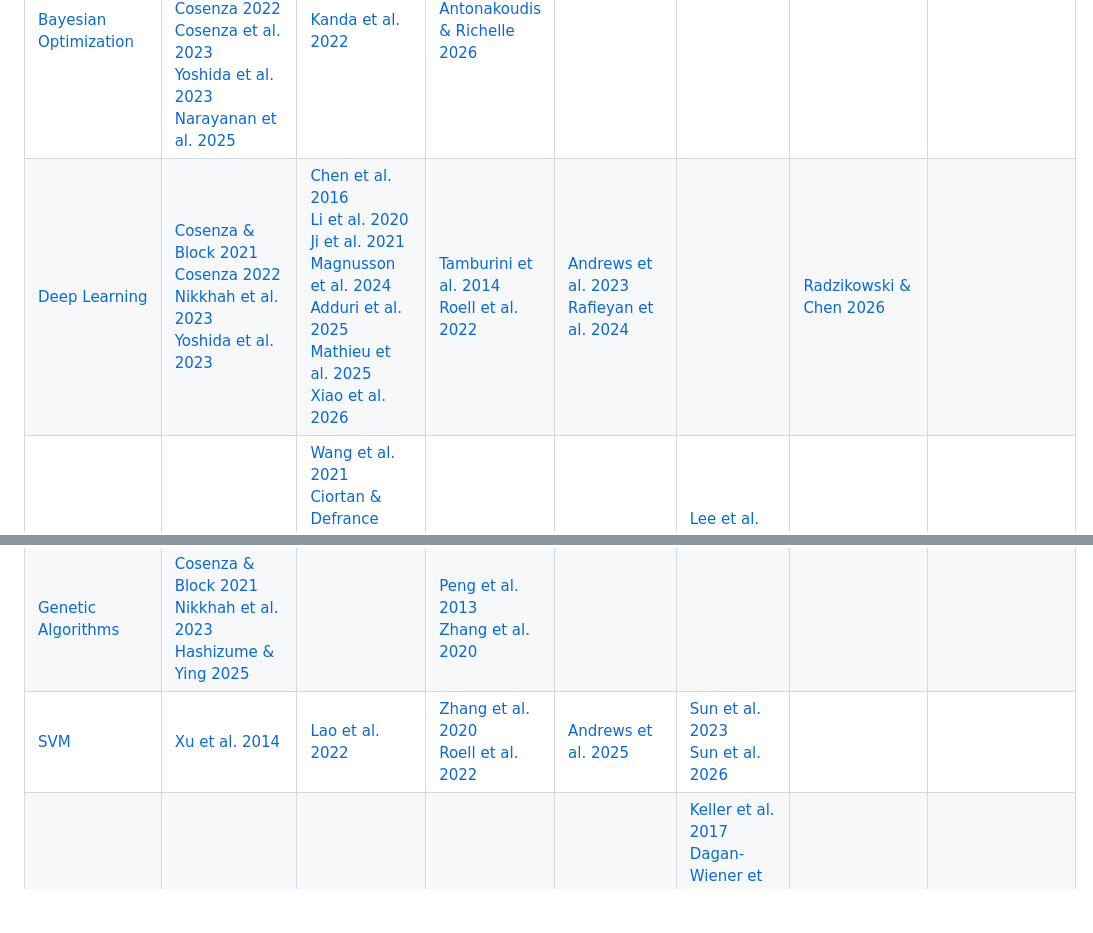
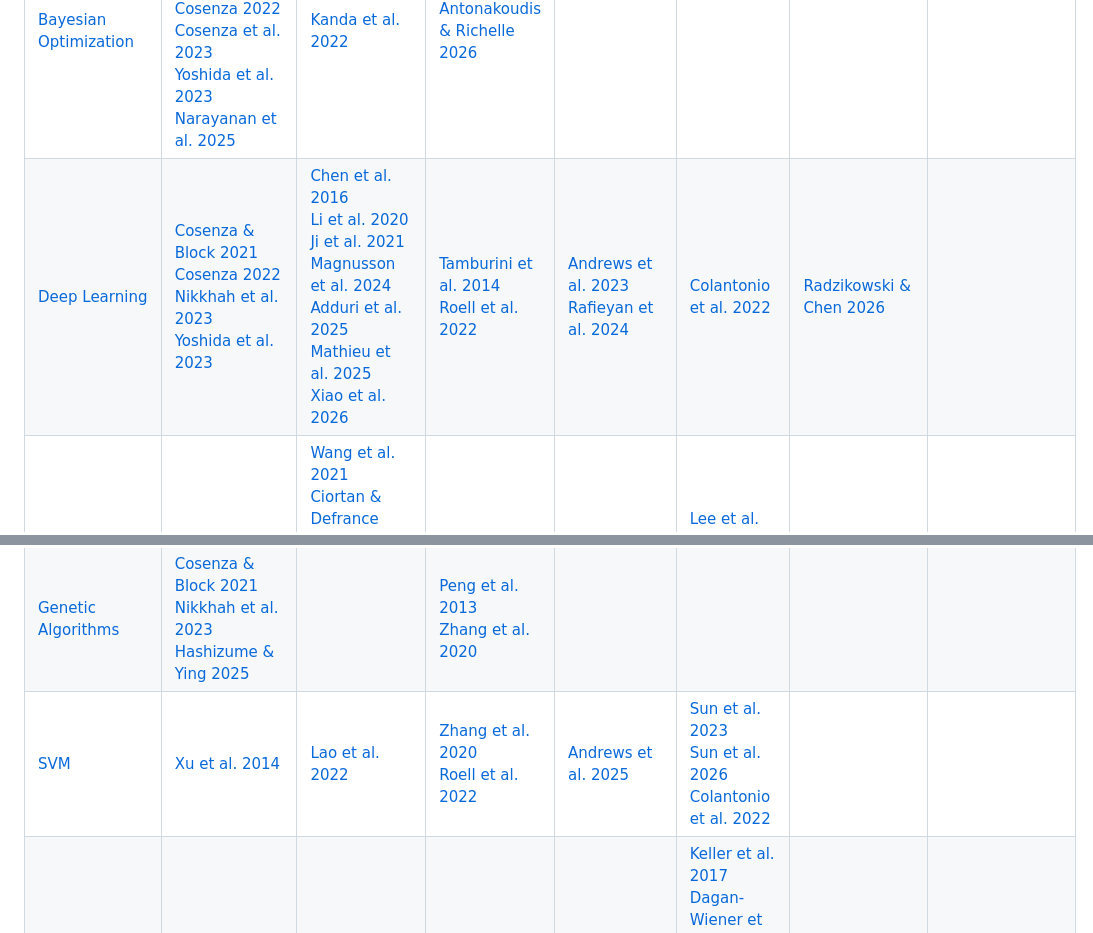
Before and after one commit to tucca-cellag/caail, a Markdown page: Papers.md, 2 parts joined by grey strips. Drawn GitHub-style; blank space fills up the shorter version.

Commit message:
feat(papers): cross-list Colantonio 2022 into SVM and Deep Learning
ref 72 trains 18 models including SVM and MLP/Bayesian neural networks for
sensory (flavor) prediction under 10-fold CV — confirmed by full-text
re-verification as the paper's own applied methods, not a background
enumeration. Adds (SVM × Sensory) and (Deep Learning × Sensory) alongside
its existing Ensemble Learning placement.

```diff
--- a/Papers.md
+++ b/Papers.md
@@ -4,12 +4,12 @@ This document presents the core research papers at the intersection of Cellular
 | | [Media Optimization](./ResearchAreas/MediaOptimization.md) | [Cellular Engineering](./ResearchAreas/CellEngineering.md) | [Bioprocess control](./ResearchAreas/Bioprocess.md) | [Scaffolding](./ResearchAreas/Scaffolding.md)  | [Sensory Prediction](./ResearchAreas/SensoryPrediction.md) | [AI Tooling / Methodology](./ResearchAreas/AITooling.md) | [AI Evaluation & Benchmarking](./ResearchAreas/AIEvaluation.md) |
 |---|---|---|---|---|---|---|---|
 | [Bayesian Optimization](https://en.wikipedia.org/wiki/Bayesian_optimization) | [Cosenza et al. 2022](#3)<br>[Kanda et al. 2022](#16)<br>[Cosenza 2022](#18)<br>[Cosenza et al. 2023](#2)<br>[Yoshida et al. 2023](#15)<br>[Narayanan et al. 2025](#58) | [Kanda et al. 2022](#16) | [Antonakoudis & Richelle 2026](#59) | | | | |
-| [Deep Learning](https://en.wikipedia.org/wiki/Deep_learning) | [Cosenza & Block 2021](#17)<br>[Cosenza 2022](#18)<br>[Nikkhah et al. 2023](#1)<br>[Yoshida et al. 2023](#15) | [Chen et al. 2016](#4)<br>[Li et al. 2020](#5)<br>[Ji et al. 2021](#6)<br>[Magnusson et al. 2024](#122)<br>[Adduri et al. 2025](#57)<br>[Mathieu et al. 2025](#60)<br>[Xiao et al. 2026](#145) | [Tamburini et al. 2014](#7)<br>[Roell et al. 2022](#32) | [Andrews et al. 2023](#35)<br>[Rafieyan et al. 2024](#20) | | [Radzikowski & Chen 2026](#197) | |
+| [Deep Learning](https://en.wikipedia.org/wiki/Deep_learning) | [Cosenza & Block 2021](#17)<br>[Cosenza 2022](#18)<br>[Nikkhah et al. 2023](#1)<br>[Yoshida et al. 2023](#15) | [Chen et al. 2016](#4)<br>[Li et al. 2020](#5)<br>[Ji et al. 2021](#6)<br>[Magnusson et al. 2024](#122)<br>[Adduri et al. 2025](#57)<br>[Mathieu et al. 2025](#60)<br>[Xiao et al. 2026](#145) | [Tamburini et al. 2014](#7)<br>[Roell et al. 2022](#32) | [Andrews et al. 2023](#35)<br>[Rafieyan et al. 2024](#20) | [Colantonio et al. 2022](#72) | [Radzikowski & Chen 2026](#197) | |
 | [GNN](https://en.wikipedia.org/wiki/Graph_neural_network) | | [Wang et al. 2021](#13)<br>[Ciortan & Defrance 2022](#8)<br>[Shan et al. 2023](#12)<br>[Roohani et al. 2024](#121)<br>[Li et al. 2024](#68) | | | [Lee et al. 2023](#14)<br>[Qian et al. 2023](#36) | [Mulyadi et al. 2025](#52) | |
 | [CNN](https://en.wikipedia.org/wiki/Convolutional_neural_network) | | | [Del Rio‐Chanona et al. 2019](#29)<br>[Rojek et al. 2021](#33) | [Bermejillo Barrera et al. 2021](#19) | [Sun et al. 2023](#26)<br>[Shen et al. 2024](#11)<br>[Ulucan et al. 2019](#195) | | |
 | [GAN](https://en.wikipedia.org/wiki/Generative_adversarial_network) / [VAE](https://en.wikipedia.org/wiki/Variational_autoencoder) | | [Lin et al. 2020](#9)<br>[Zrimec et al. 2022](#10) | | | [Shen et al. 2024](#11) | | |
 | [Genetic Algorithms](https://en.wikipedia.org/wiki/Genetic_algorithm) | [Cosenza & Block 2021](#17)<br>[Nikkhah et al. 2023](#1)<br>[Hashizume & Ying 2025](#169) | | [Peng et al. 2013](#30)<br>[Zhang et al. 2020](#31) | | | | |
-| [SVM](https://en.wikipedia.org/wiki/Support_vector_machine) | [Xu et al. 2014](#21) | [Lao et al. 2022](#22) | [Zhang et al. 2020](#31)<br>[Roell et al. 2022](#32) | [Andrews et al. 2025](#34) | [Sun et al. 2023](#26)<br>[Sun et al. 2026](#28) | | |
+| [SVM](https://en.wikipedia.org/wiki/Support_vector_machine) | [Xu et al. 2014](#21) | [Lao et al. 2022](#22) | [Zhang et al. 2020](#31)<br>[Roell et al. 2022](#32) | [Andrews et al. 2025](#34) | [Sun et al. 2023](#26)<br>[Sun et al. 2026](#28)<br>[Colantonio et al. 2022](#72) | | |
 | [Ensemble Learning](https://en.wikipedia.org/wiki/Ensemble_learning) | [Gangwar et al. 2024](#170)<br>[Hashizume & Ying 2025](#169) | | [Roell et al. 2022](#32) | [Rafieyan et al. 2024](#20) | [Keller et al. 2017](#80)<br>[Dagan-Wiener et al. 2017](#102)<br>[Margulis et al. 2021](#103)<br>[Colantonio et al. 2022](#72)<br>[Margulis et al. 2022](#104)<br>[Kircali Ata et al. 2023](#171)<br>[Ziaikin et al. 2024](#105)<br>[Du et al. 2025](#27)<br>[Shen et al. 2024](#11)<br>[Sun et al. 2026](#28) | | |
 | [K-Nearest Neighbors](https://en.wikipedia.org/wiki/K-nearest_neighbors_algorithm) | | | [Roell et al. 2022](#32) | | [Sun et al. 2026](#28) | | |
 | [Active Learning](https://en.wikipedia.org/wiki/Active_learning_(machine_learning)) | [Hashizume et al. 2022](#24)<br>[Zhang et al. 2023](#23)<br>[Ozawa et al. 2025](#25)<br>[Narayanan et al. 2025](#58)<br>[Hashizume & Ying 2025](#169) | | | | | [Pandi et al. 2022](#63)<br>[King et al. 2004](#182) | |
```
